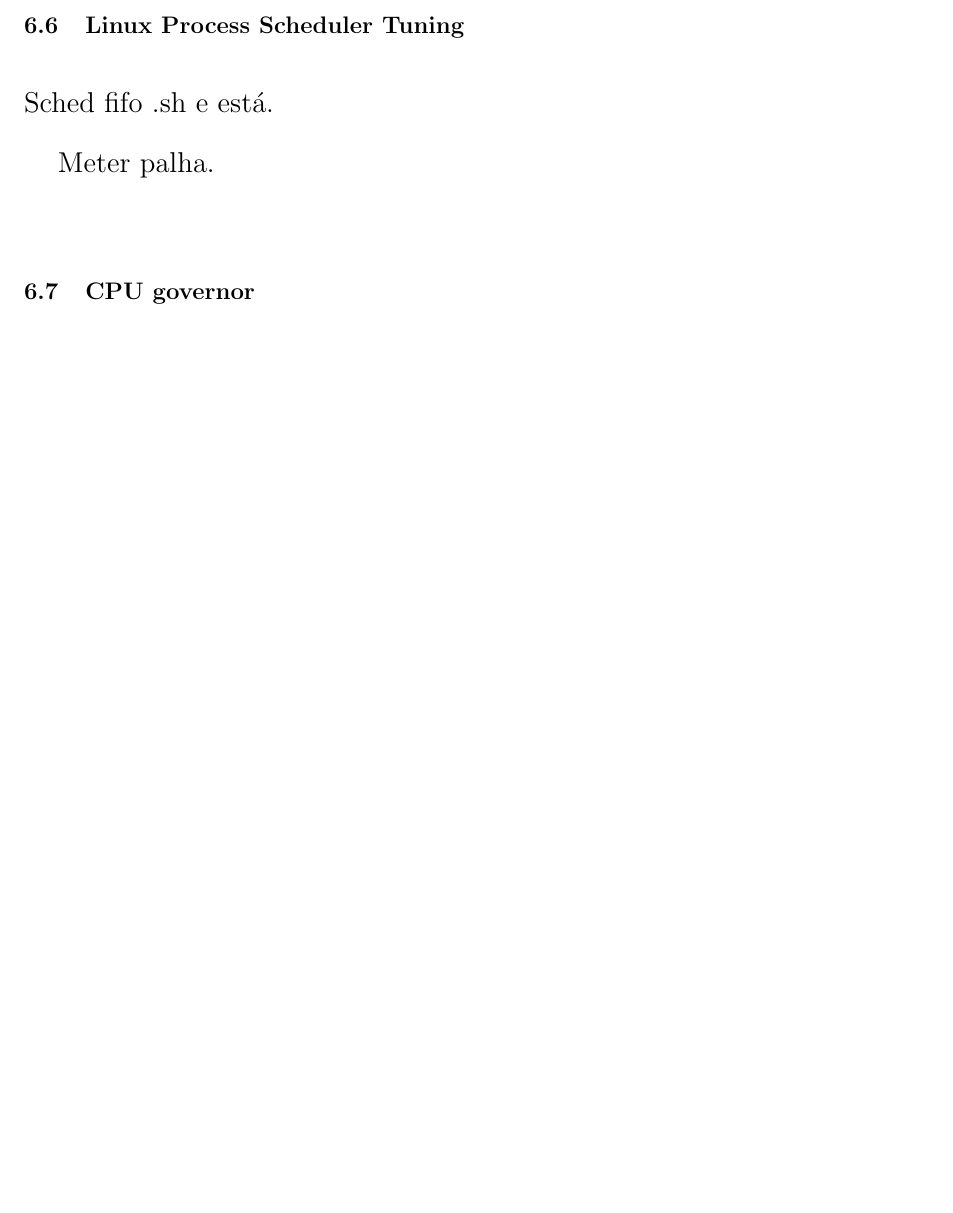
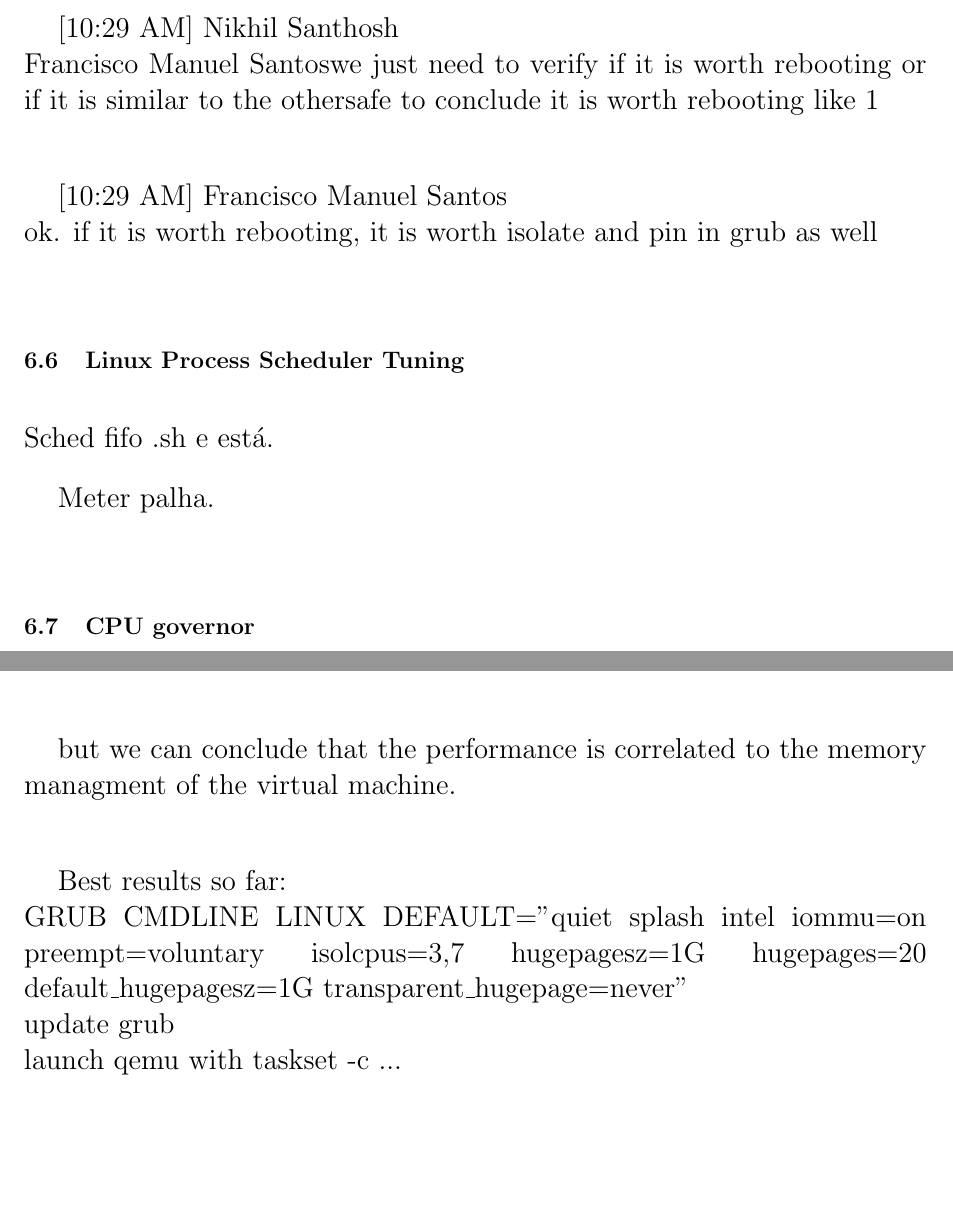
Before and after one commit to fmbfs/Tunned_QEMU_VM, a LaTeX document (latex/RAW/first_assignement.tex): part of page 60 of 79 before the commit and two parts of pages 60 and 77 of 79 after it, the two joined at a grey line, cut at the place of the change, the shorter picture padded with empty space. Compiled offline with pdfLaTeX.

Commit message:
'without reboot'

```diff
--- a/latex/RAW/first_assignement.tex
+++ b/latex/RAW/first_assignement.tex
@@ -1386,6 +1387,15 @@ Conclusions:\\
 One of the benefits of using hugepages is that it pins the memory so the swapping doesnt touches it.In databases it is a must\\
 
 See hugepages.txt that i have done\\
+
+[10:29 AM] Nikhil Santhosh\\
+Francisco Manuel Santoswe just need to verify if it is worth rebooting or if it is similar to the othersafe to conclude it is worth rebooting
+ like 1\\
+
+[10:29 AM] Francisco Manuel Santos\\
+ok. if it is worth rebooting, it is worth isolate and pin in grub as well\\
+
+
 
 %...........................................
 \subsection{Linux Process Scheduler Tuning}
@@ -1718,6 +1728,13 @@ in the context of GPU pass-through is questionable and the use of core
 isolation which prevents the hosts from running tasks on core passed to
 your VM.\\
 
+but we can conclude that the performance is correlated to the memory managment of the virtual machine. \\
+
+
+Best results so far:\\
+GRUB CMDLINE LINUX DEFAULT="quiet splash intel iommu=on preempt=voluntary isolcpus=3,7 hugepagesz=1G hugepages=20 default$\_$hugepagesz=1G transparent$\_$hugepage=never"\\
+update grub\\
+launch qemu with taskset -c ...
 
 \vfill
 \pagebreak
```
Also changed, not shown: latex/RAW/first_assignement.pdf, latex/RAW/first_assignement.tex (6 more changed lines), 8 other files.
